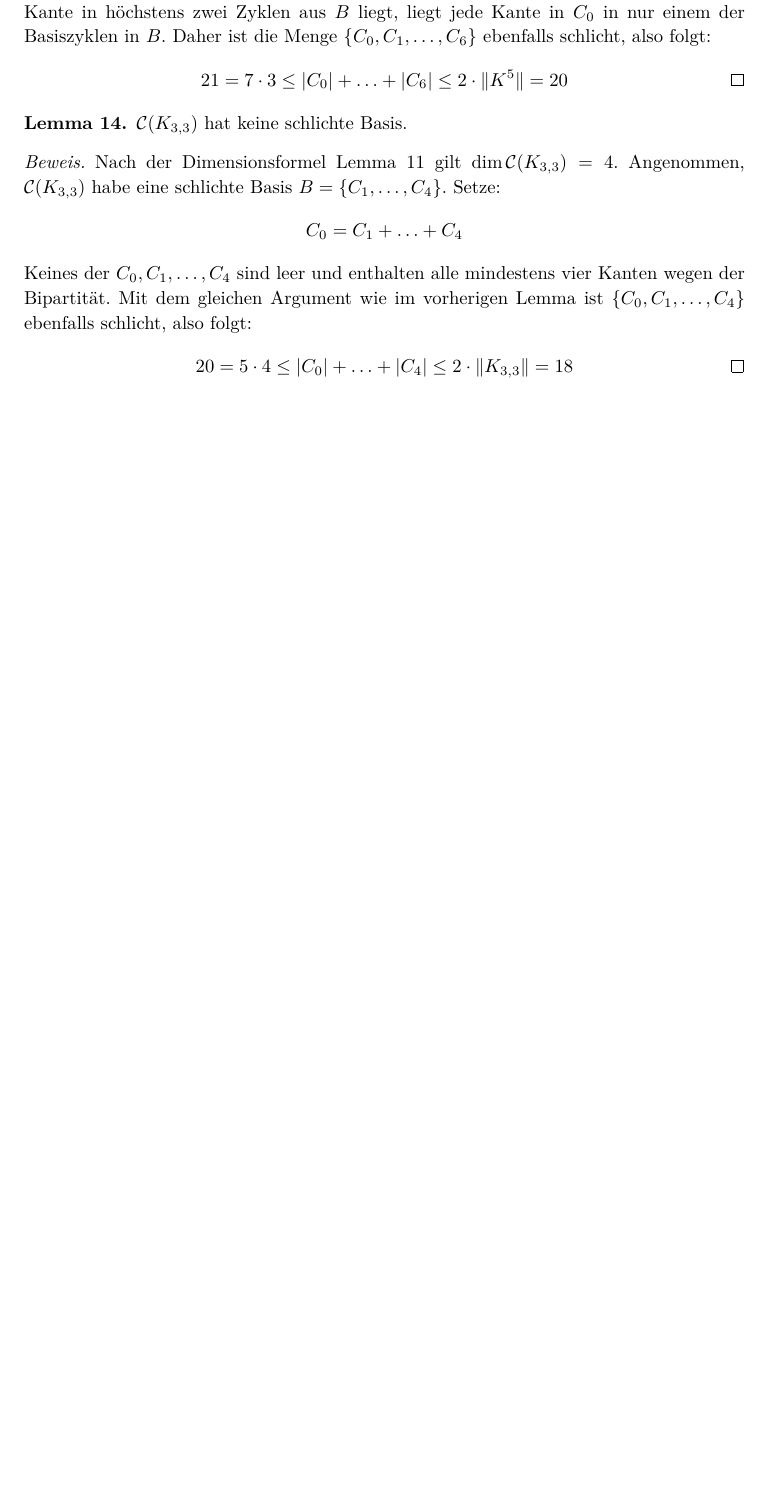
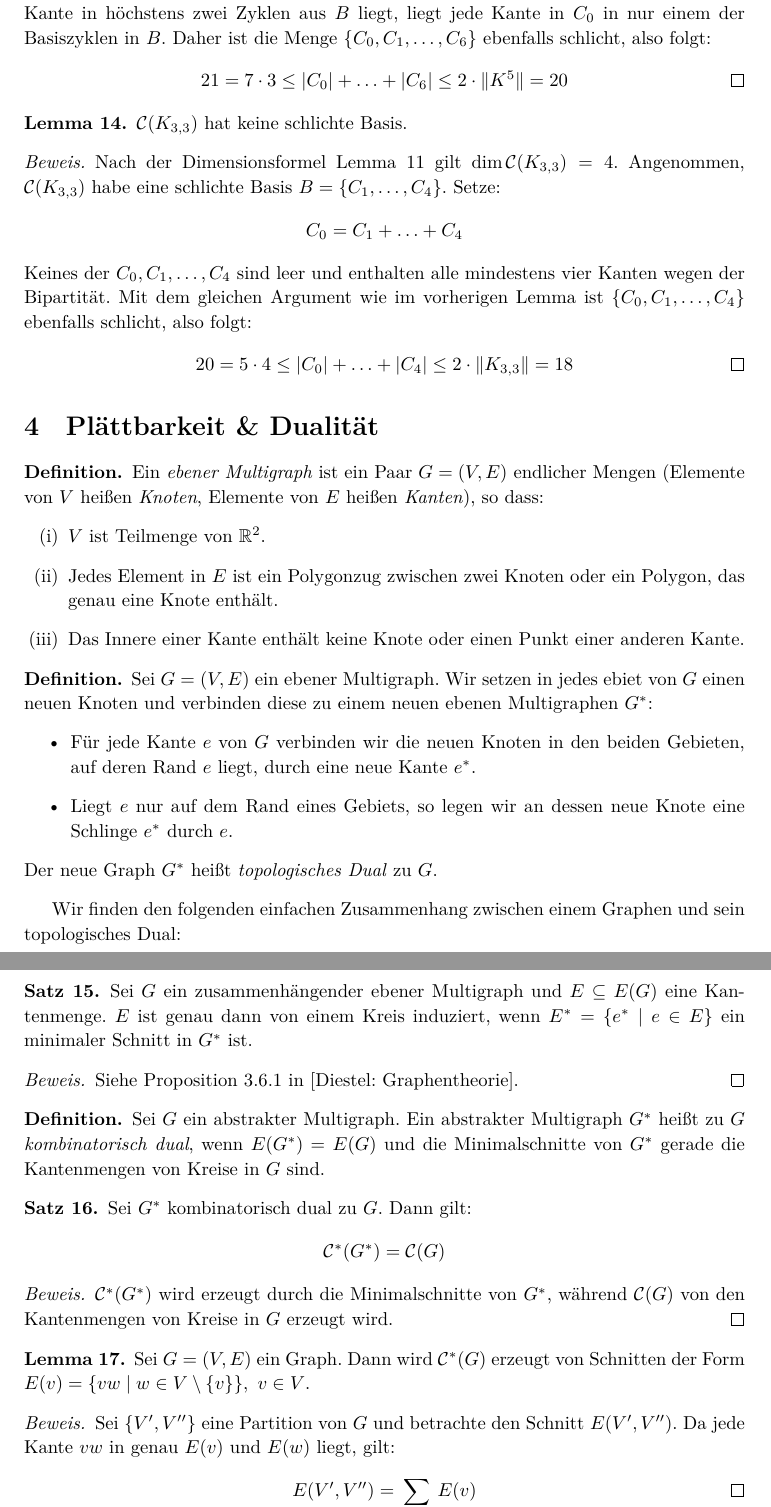
Before and after one commit to yishn/Uni, a LaTeX document (Seminar Graphentheorie/article.tex): part of page 6 of 6 before the commit and two parts of pages 6 and 7 of 7 after it, the two joined at a grey line, cut so that both start at the same text, the shorter picture padded with empty space. Compiled offline with XeLaTeX.

Commit message:
Add final section of graph theory seminar

```diff
--- a/Seminar Graphentheorie/article.tex
+++ b/Seminar Graphentheorie/article.tex
@@ -250,3 +250,53 @@ Keines der $C_0,C_1,\ldots,C_4$ sind leer und enthalten alle mindestens vier Kan
 \[ 20 = 5\cdot 4 \leq |C_0|+\ldots + |C_4|\leq 2\cdot \|K_{3,3}\| = 18\qedhere \]
 \end{proof}
 
+\section{Plättbarkeit \& Dualität}
+
+\begin{definition}
+Ein \textit{ebener Multigraph} ist ein Paar $G=(V,E)$ endlicher Mengen (Elemente von $V$ heißen \textit{Knoten}, Elemente von $E$ heißen \textit{Kanten}), so dass:
+\begin{enumerate}[(i)]
+\item $V$ ist Teilmenge von $\mathbb{R}^2$.
+\item Jedes Element in $E$ ist ein Polygonzug zwischen zwei Knoten oder ein Polygon, das genau eine Knote enthält.
+\item Das Innere einer Kante enthält keine Knote oder einen Punkt einer anderen Kante.
+\end{enumerate}
+\end{definition}
+
+\begin{definition}
+Sei $G=(V, E)$ ein ebener Multigraph. Wir setzen in jedes ebiet von $G$ einen neuen Knoten und verbinden diese zu einem neuen ebenen Multigraphen $G^\ast$:
+\begin{itemize}
+\item Für jede Kante $e$ von $G$ verbinden wir die neuen Knoten in den beiden Gebieten, auf deren Rand $e$ liegt, durch eine neue Kante $e^\ast$.
+\item Liegt $e$ nur auf dem Rand eines Gebiets, so legen wir an dessen neue Knote eine Schlinge $e^\ast$ durch $e$.
+\end{itemize}
+Der neue Graph $G^\ast$ heißt \textit{topologisches Dual} zu $G$.
+\end{definition}
+
+Wir finden den folgenden einfachen Zusammenhang zwischen einem Graphen und sein topologisches Dual:
+
+\begin{proposition}\label{prop:kombdual-motivation}
+Sei $G$ ein zusammenhängender ebener Multigraph und $E\subseteq E(G)$ eine Kantenmenge. $E$ ist genau dann von einem Kreis induziert, wenn $E^\ast = \{e^\ast\mid e\in E\}$ ein minimaler Schnitt in $G^\ast$ ist.
+\end{proposition}
+
+\begin{proof}
+Siehe Proposition 3.6.1 in [Diestel: Graphentheorie].
+\end{proof}
+
+\begin{definition}
+Sei $G$ ein abstrakter Multigraph. Ein abstrakter Multigraph $G^\ast$ heißt zu $G$ \textit{kombinatorisch dual}, wenn $E(G^\ast) = E(G)$ und die Minimalschnitte von $G^\ast$ gerade die Kantenmengen von Kreise in $G$ sind.
+\end{definition}
+
+\begin{proposition}\label{prop:kombdual-zyklenraum}
+Sei $G^\ast$ kombinatorisch dual zu $G$. Dann gilt:
+\[ \mathcal{C}^\ast(G^\ast) =\mathcal{C}(G) \]
+\end{proposition}
+
+\begin{proof}
+$\mathcal{C}^\ast(G^\ast)$ wird erzeugt durch die Minimalschnitte von $G^\ast$, während $\mathcal{C}(G)$ von den Kantenmengen von Kreise in $G$ erzeugt wird.
+\end{proof}
+
+\begin{lemma}\label{lem:schnittraum-schlicht}
+Sei $G=(V, E)$ ein Graph. Dann wird $\mathcal{C}^\ast(G)$ erzeugt von Schnitten der Form $E(v) = \{vw\mid w\in V\setminus\{v\} \},\ v\in V$.
+\end{lemma}
+
+\begin{proof}
+Sei $\{V', V''\}$ eine Partition von $G$ und betrachte den Schnitt $E(V', V'')$. Da jede Kante $vw$ in genau $E(v)$ und $E(w)$ liegt, gilt:
+\[ E(V', V'') = \sum_{v\in V'} E(v) \qedhere \]
```
Also changed, not shown: Seminar Graphentheorie/article.tex (20 more changed lines).
